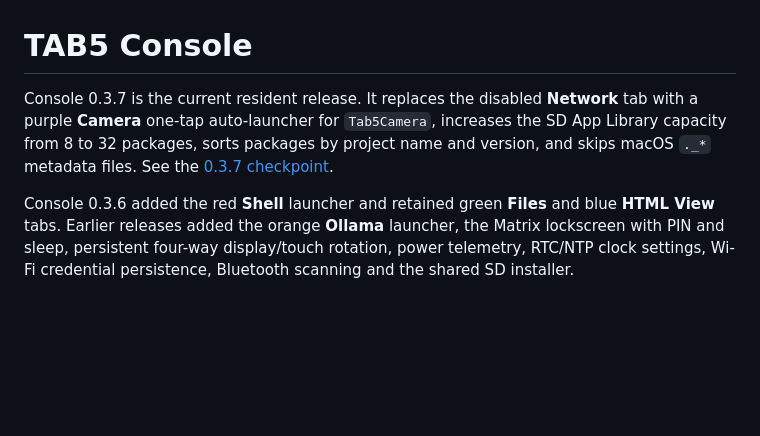
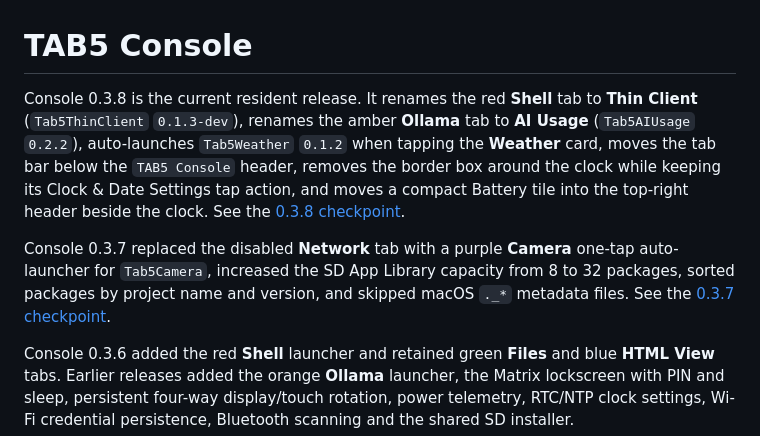
Before and after one commit to staffordlumsden/great-bespoke-tab5, a Markdown page: projects/tab5-console/README.md, the part around the change. GitHub-like rendering; blank space fills up the shorter version.

Commit message:
Update TAB5 Console to 0.3.8 and refresh GitHub Pages preview

```diff
--- a/projects/tab5-console/README.md
+++ b/projects/tab5-console/README.md
@@ -1,9 +1,17 @@
 # TAB5 Console
 
-Console 0.3.7 is the current resident release. It replaces the disabled
-**Network** tab with a purple **Camera** one-tap auto-launcher for `Tab5Camera`,
-increases the SD App Library capacity from 8 to 32 packages, sorts packages by
-project name and version, and skips macOS `._*` metadata files. See the
+Console 0.3.8 is the current resident release. It renames the red **Shell** tab
+to **Thin Client** (`Tab5ThinClient` `0.1.3-dev`), renames the amber **Ollama**
+tab to **AI Usage** (`Tab5AIUsage` `0.2.2`), auto-launches `Tab5Weather` `0.1.2`
+when tapping the **Weather** card, moves the tab bar below the `TAB5 Console`
+header, removes the border box around the clock while keeping its Clock & Date
+Settings tap action, and moves a compact Battery tile into the top-right header
+beside the clock. See the [0.3.8 checkpoint](../../docs/TAB5_CONSOLE_0.3.8.md).
+
+Console 0.3.7 replaced the disabled **Network** tab with a purple **Camera**
+one-tap auto-launcher for `Tab5Camera`, increased the SD App Library capacity
+from 8 to 32 packages, sorted packages by project name and version, and skipped
+macOS `._*` metadata files. See the
 [0.3.7 checkpoint](../../docs/TAB5_CONSOLE_0.3.7.md).
 
 Console 0.3.6 added the red **Shell** launcher and retained green **Files** and
```
Also changed, not shown: README.md (+11 -13 lines), docs/TAB5_CONSOLE_0.3.8.md (added, +38 -0 lines), docs/images/screenshots/console.png, 7 other files.
